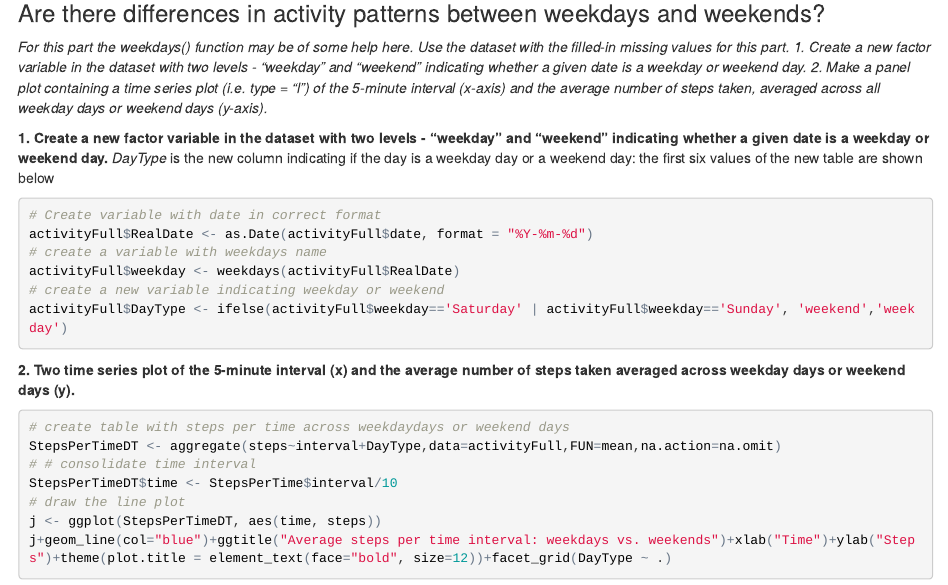
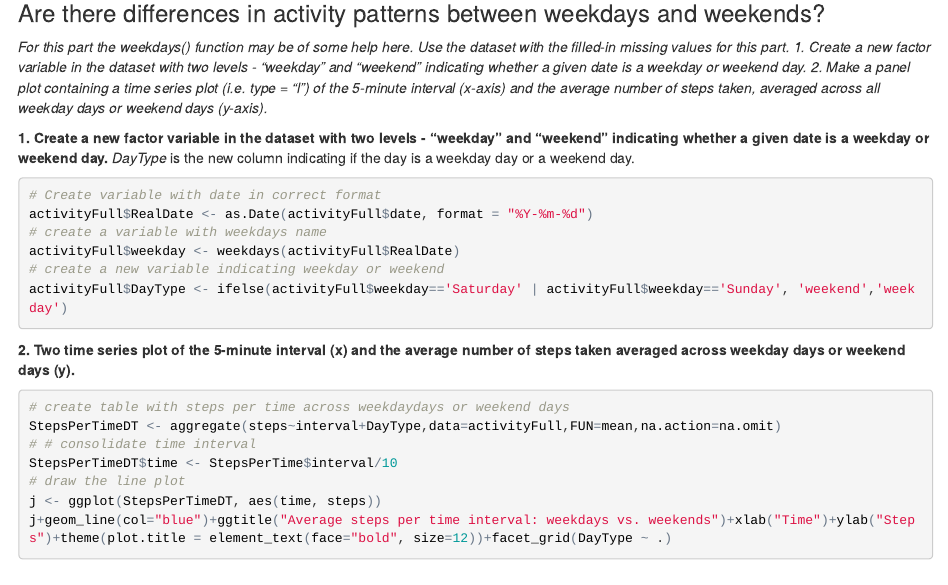
Before and after one commit to santipawar/Reproducible-Research, an R Markdown document (PA1_template.Rmd): the page in a window 1100 px wide, from 5910 px down. The pictures show the output file PA1_template.html that the author committed with the source, opened offline.

Commit message:
Add files via upload

````diff
--- a/PA1_template.Rmd
+++ b/PA1_template.Rmd
@@ -166,7 +166,7 @@ Watching the histogram we can note than the only bin that is changed is the inte
 *2. Make a panel plot containing a time series plot (i.e. type = "l") of the 5-minute interval (x-axis) and the average number of steps taken, averaged across all weekday days or weekend days (y-axis).*
 
 **1. Create a new factor variable in the dataset with two levels - "weekday" and "weekend" indicating whether a given date is a weekday or weekend day.**
-*DayType* is the new column indicating if the day is a weekday day or a weekend day: the first six values of the new table are shown below
+*DayType* is the new column indicating if the day is a weekday day or a weekend day.
 
 ```{r echo=TRUE}
 # Create variable with date in correct format
````
Also changed, not shown: PA1_template.html, PA1_template.md.
